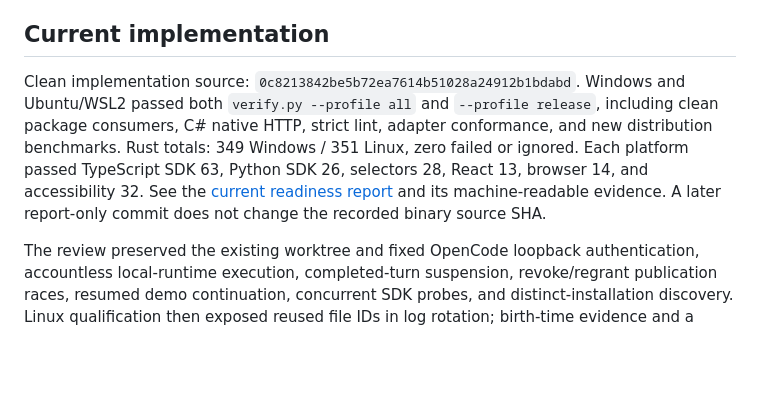
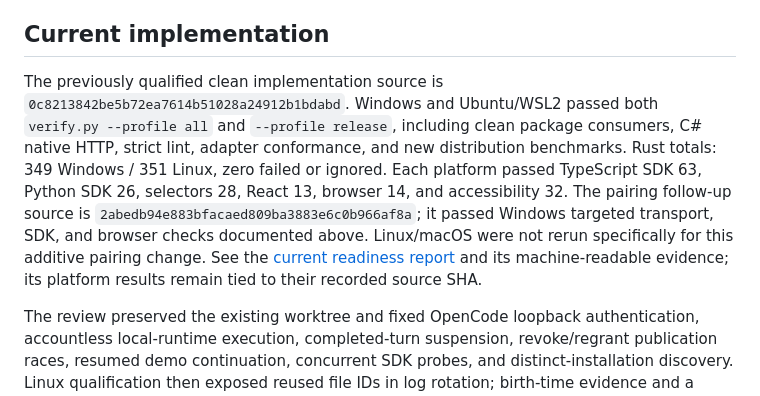
Before and after one commit to thomaslittle/local-ai-kit, a Markdown page: docs/handoffs/RESUME.md, the part around the change. GitHub-like rendering; blank space fills up the shorter version.

Commit message:
docs(handoff): record pairing code recovery

```diff
--- a/docs/handoffs/RESUME.md
+++ b/docs/handoffs/RESUME.md
@@ -8,7 +8,7 @@ The local HTTP demo retrieves its active one-use pairing code from `GET /runtime
 
 ## Current implementation
 
-Clean implementation source: `0c8213842be5b72ea7614b51028a24912b1bdabd`. Windows and Ubuntu/WSL2 passed both `verify.py --profile all` and `--profile release`, including clean package consumers, C# native HTTP, strict lint, adapter conformance, and new distribution benchmarks. Rust totals: 349 Windows / 351 Linux, zero failed or ignored. Each platform passed TypeScript SDK 63, Python SDK 26, selectors 28, React 13, browser 14, and accessibility 32. See the [current readiness report](../qualification/2026-09-27-readiness.md) and its machine-readable evidence. A later report-only commit does not change the recorded binary source SHA.
+The previously qualified clean implementation source is `0c8213842be5b72ea7614b51028a24912b1bdabd`. Windows and Ubuntu/WSL2 passed both `verify.py --profile all` and `--profile release`, including clean package consumers, C# native HTTP, strict lint, adapter conformance, and new distribution benchmarks. Rust totals: 349 Windows / 351 Linux, zero failed or ignored. Each platform passed TypeScript SDK 63, Python SDK 26, selectors 28, React 13, browser 14, and accessibility 32. The pairing follow-up source is `2abedb94e883bfacaed809ba3883e6c0b966af8a`; it passed Windows targeted transport, SDK, and browser checks documented above. Linux/macOS were not rerun specifically for this additive pairing change. See the [current readiness report](../qualification/2026-09-27-readiness.md) and its machine-readable evidence; its platform results remain tied to their recorded source SHA.
 
 The review preserved the existing worktree and fixed OpenCode loopback authentication, accountless local-runtime execution, completed-turn suspension, revoke/regrant publication races, resumed demo continuation, concurrent SDK probes, and distinct-installation discovery. Linux qualification then exposed reused file IDs in log rotation; birth-time evidence and a bounded leading fingerprint fixed it. Full/release verification above includes that correction. Earlier `43b7737` artifacts are superseded.
 
```
